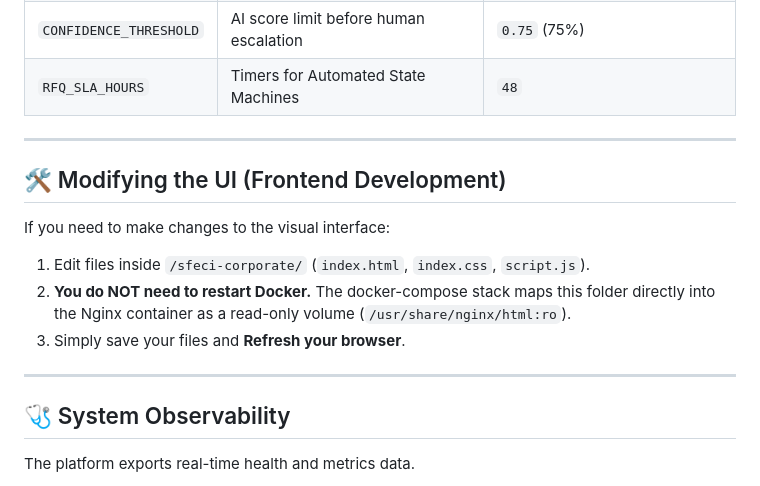
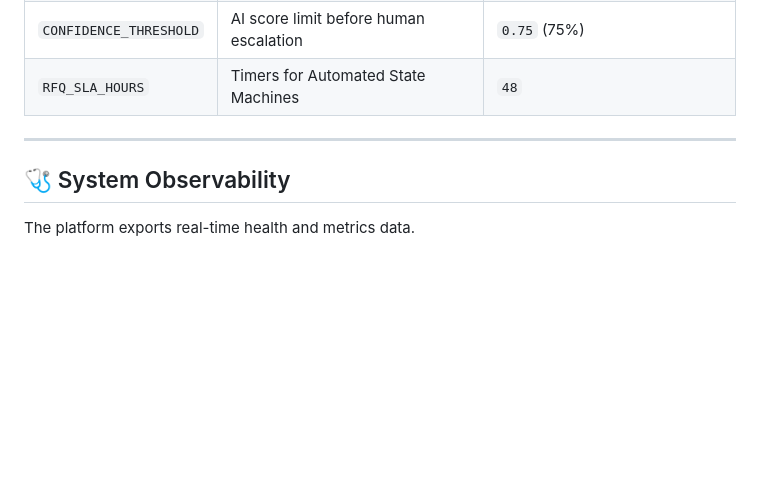
Before and after one commit to mariamo-o/SFECI-NOVA-corporate-website, a Markdown page: readme.md, the part around the change. Rendered like a GitHub page; blank space fills up the shorter version.

```diff
--- a/readme.md
+++ b/readme.md
@@ -110,16 +110,6 @@ The platform is fully configured via `.env` files. Inside the `nova-backend/` fo
 
 ---
 
-## 🛠️ Modifying the UI (Frontend Development)
-
-If you need to make changes to the visual interface:
-
-1. Edit files inside `/sfeci-corporate/` (`index.html`, `index.css`, `script.js`).
-2. **You do NOT need to restart Docker.** The docker-compose stack maps this folder directly into the Nginx container as a read-only volume (`/usr/share/nginx/html:ro`).
-3. Simply save your files and **Refresh your browser**.
-
----
-
 ## 🩺 System Observability
 
 The platform exports real-time health and metrics data.
```
